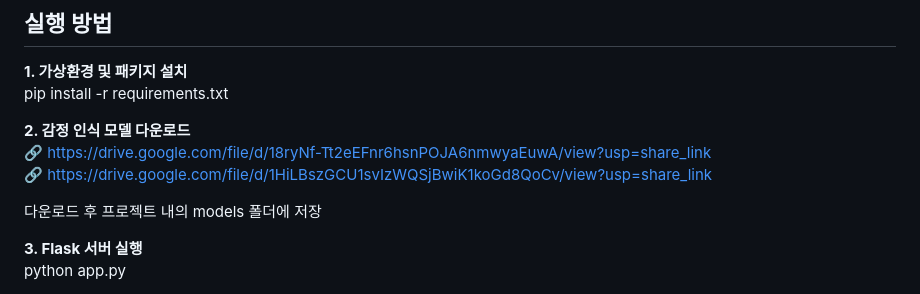
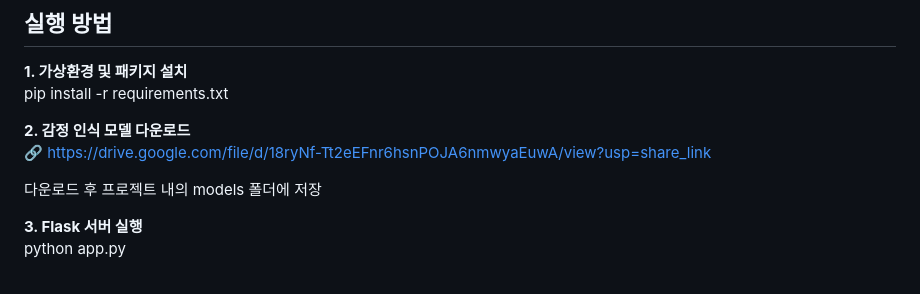
Before and after one commit to Shortory/Shortory, a Markdown page: README.md, the part around the change. Rendered like a GitHub page.

```diff
--- a/README.md
+++ b/README.md
@@ -152,8 +152,6 @@ pip install -r requirements.txt
 **2. 감정 인식 모델 다운로드**
 <br>
 🔗 https://drive.google.com/file/d/18ryNf-Tt2eEFnr6hsnPOJA6nmwyaEuwA/view?usp=share_link
-<br>
-🔗 https://drive.google.com/file/d/1HiLBszGCU1svIzWQSjBwiK1koGd8QoCv/view?usp=share_link
 
 다운로드 후 프로젝트 내의 models 폴더에 저장
 
```
